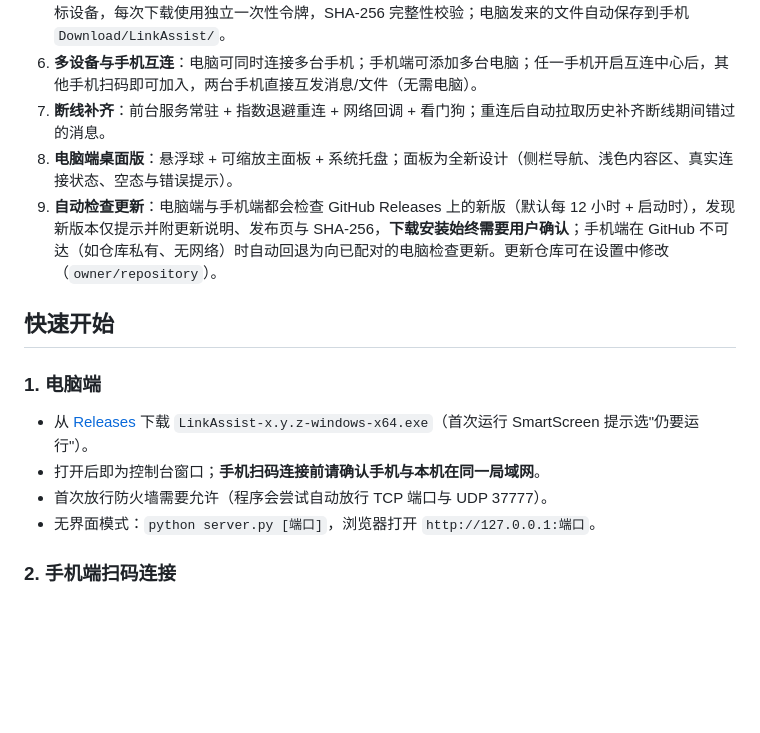
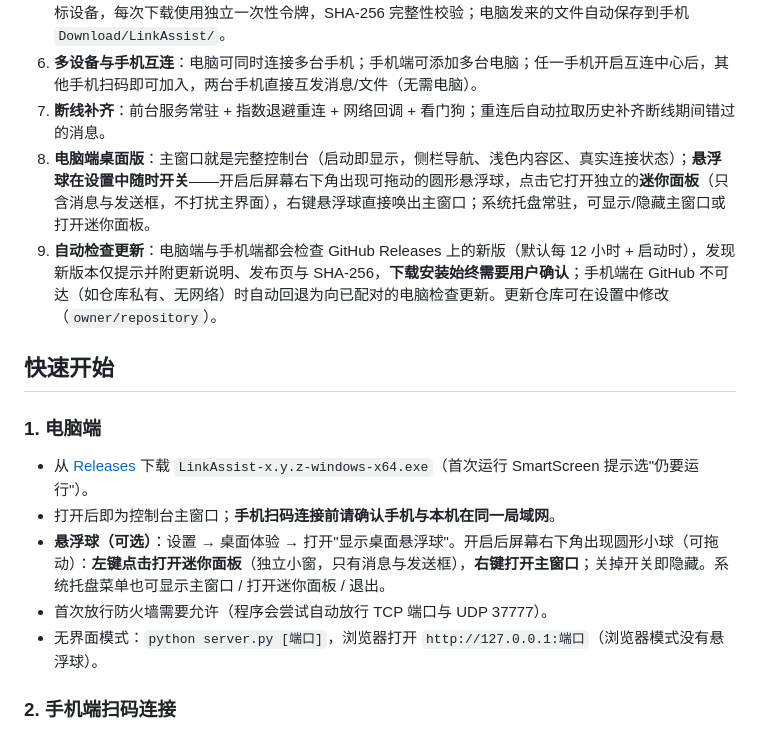
Before and after one commit to Danjack85/LinkAssist, a Markdown page: README.md, the part around the change. Drawn GitHub-style; blank space fills up the shorter version.

Commit message:
docs: 更新桌面端说明(主窗口为主程序、悬浮球开关与迷你面板)

```diff
--- a/README.md
+++ b/README.md
@@ -13,7 +13,7 @@
 5. **文件互传**：电脑端多选/拖拽排队上传，进度、速度、取消、失败重试；文件经电脑或互连中心中转到目标设备，每次下载使用独立一次性令牌，SHA-256 完整性校验；电脑发来的文件自动保存到手机 `Download/LinkAssist/`。
 6. **多设备与手机互连**：电脑可同时连接多台手机；手机端可添加多台电脑；任一手机开启互连中心后，其他手机扫码即可加入，两台手机直接互发消息/文件（无需电脑）。
 7. **断线补齐**：前台服务常驻 + 指数退避重连 + 网络回调 + 看门狗；重连后自动拉取历史补齐断线期间错过的消息。
-8. **电脑端桌面版**：悬浮球 + 可缩放主面板 + 系统托盘；面板为全新设计（侧栏导航、浅色内容区、真实连接状态、空态与错误提示）。
+8. **电脑端桌面版**：主窗口就是完整控制台（启动即显示，侧栏导航、浅色内容区、真实连接状态）；**悬浮球在设置中随时开关**——开启后屏幕右下角出现可拖动的圆形悬浮球，点击它打开独立的**迷你面板**（只含消息与发送框，不打扰主界面），右键悬浮球直接唤出主窗口；系统托盘常驻，可显示/隐藏主窗口或打开迷你面板。
 9. **自动检查更新**：电脑端与手机端都会检查 GitHub Releases 上的新版（默认每 12 小时 + 启动时），发现新版本仅提示并附更新说明、发布页与 SHA-256，**下载安装始终需要用户确认**；手机端在 GitHub 不可达（如仓库私有、无网络）时自动回退为向已配对的电脑检查更新。更新仓库可在设置中修改（`owner/repository`）。
 
 ## 快速开始
@@ -21,9 +21,10 @@
 ### 1. 电脑端
 
 - 从 [Releases](https://github.com/Danjack85/LinkAssist/releases) 下载 `LinkAssist-x.y.z-windows-x64.exe`（首次运行 SmartScreen 提示选"仍要运行"）。
-- 打开后即为控制台窗口；**手机扫码连接前请确认手机与本机在同一局域网**。
+- 打开后即为控制台主窗口；**手机扫码连接前请确认手机与本机在同一局域网**。
+- **悬浮球（可选）**：设置 → 桌面体验 → 打开"显示桌面悬浮球"。开启后屏幕右下角出现圆形小球（可拖动）：**左键点击打开迷你面板**（独立小窗，只有消息与发送框），**右键打开主窗口**；关掉开关即隐藏。系统托盘菜单也可显示主窗口 / 打开迷你面板 / 退出。
 - 首次放行防火墙需要允许（程序会尝试自动放行 TCP 端口与 UDP 37777）。
-- 无界面模式：`python server.py [端口]`，浏览器打开 `http://127.0.0.1:端口`。
+- 无界面模式：`python server.py [端口]`，浏览器打开 `http://127.0.0.1:端口`（浏览器模式没有悬浮球）。
 
 ### 2. 手机端扫码连接
 
```
